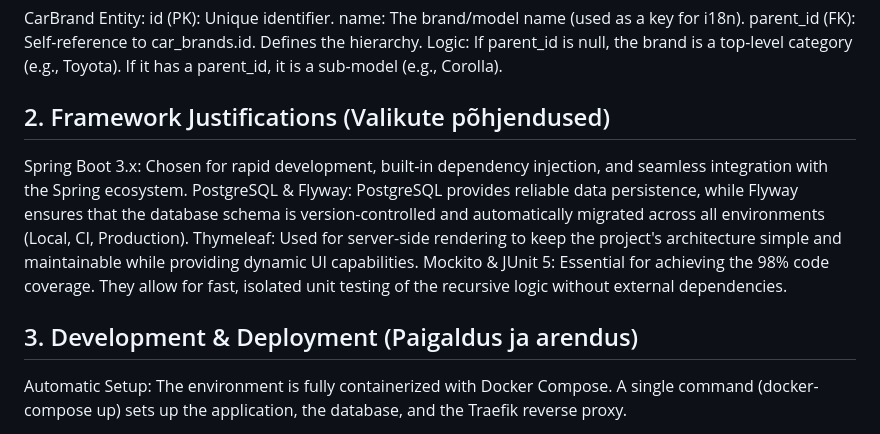
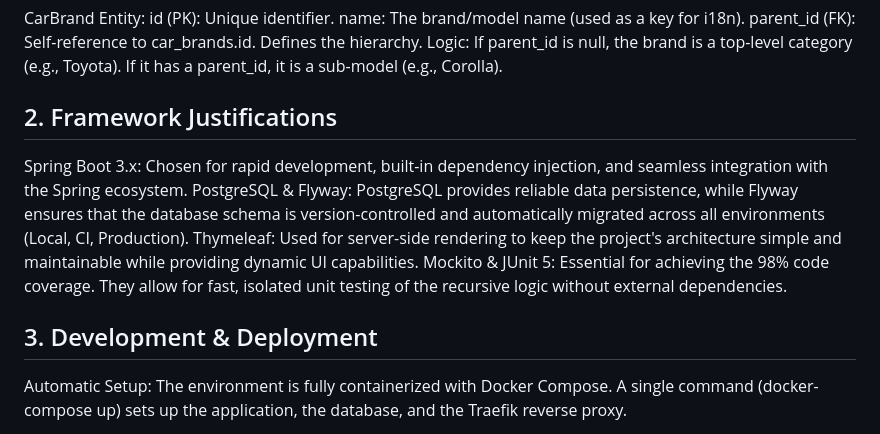
Before and after one commit to rannomannikust/car-selector, a Markdown page: README.md, the part around the change. GitHub-like rendering.

Commit message:
Revise section headings in README
Updated section headings in README.md for clarity and consistency.

```diff
--- a/README.md
+++ b/README.md
@@ -82,13 +82,13 @@ name: The brand/model name (used as a key for i18n).
 parent_id (FK): Self-reference to car_brands.id. Defines the hierarchy.
 Logic: If parent_id is null, the brand is a top-level category (e.g., Toyota). If it has a parent_id, it is a sub-model (e.g., Corolla).
 
-## 2. Framework Justifications (Valikute põhjendused)
+## 2. Framework Justifications
 Spring Boot 3.x: Chosen for rapid development, built-in dependency injection, and seamless integration with the Spring ecosystem.
 PostgreSQL & Flyway: PostgreSQL provides reliable data persistence, while Flyway ensures that the database schema is version-controlled and automatically migrated across all environments (Local, CI, Production).
 Thymeleaf: Used for server-side rendering to keep the project's architecture simple and maintainable while providing dynamic UI capabilities.
 Mockito & JUnit 5: Essential for achieving the 98% code coverage. They allow for fast, isolated unit testing of the recursive logic without external dependencies.
 
-## 3. Development & Deployment (Paigaldus ja arendus)
+## 3. Development & Deployment
 Automatic Setup: The environment is fully containerized with Docker Compose. A single command (docker-compose up) sets up the application, the database, and the Traefik reverse proxy.
 
 CI/CD: A GitHub Actions / GitLab CI pipeline is integrated to automate building, testing, and deploying to the live environment at carselector.mannikust.ee.
```
